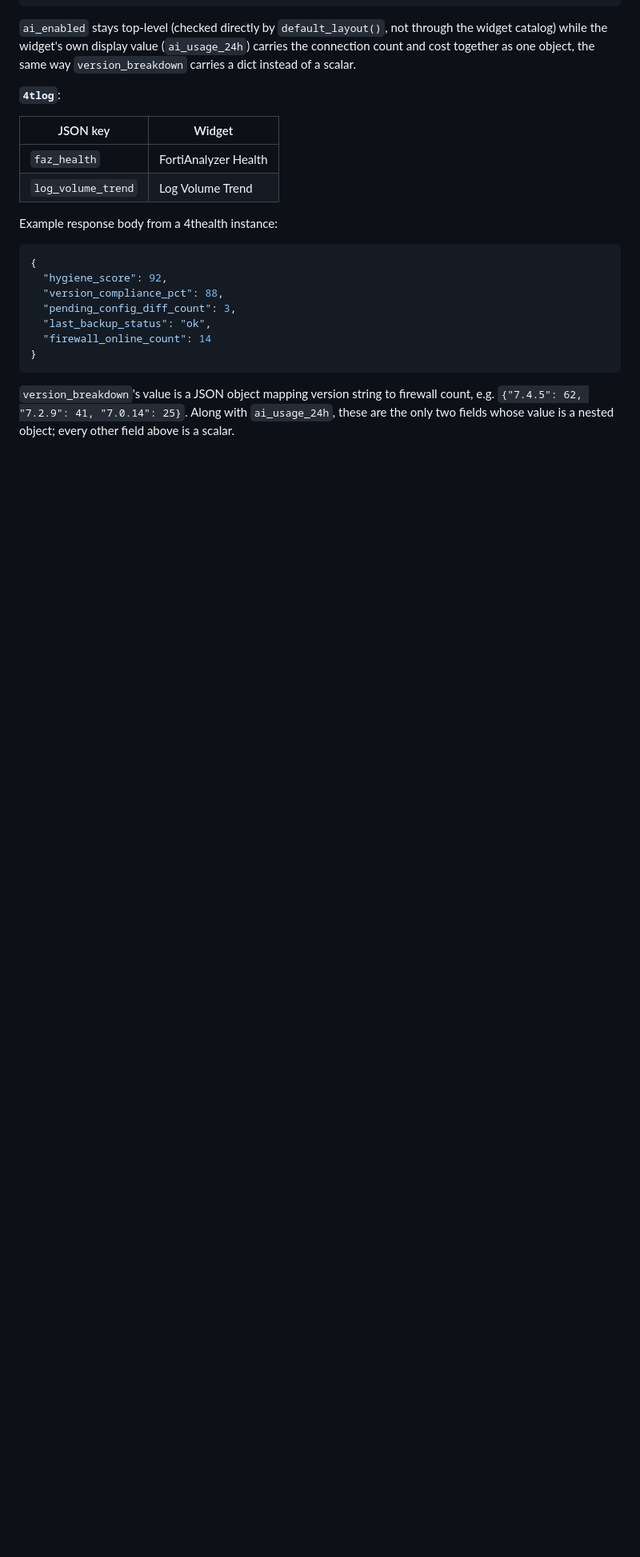
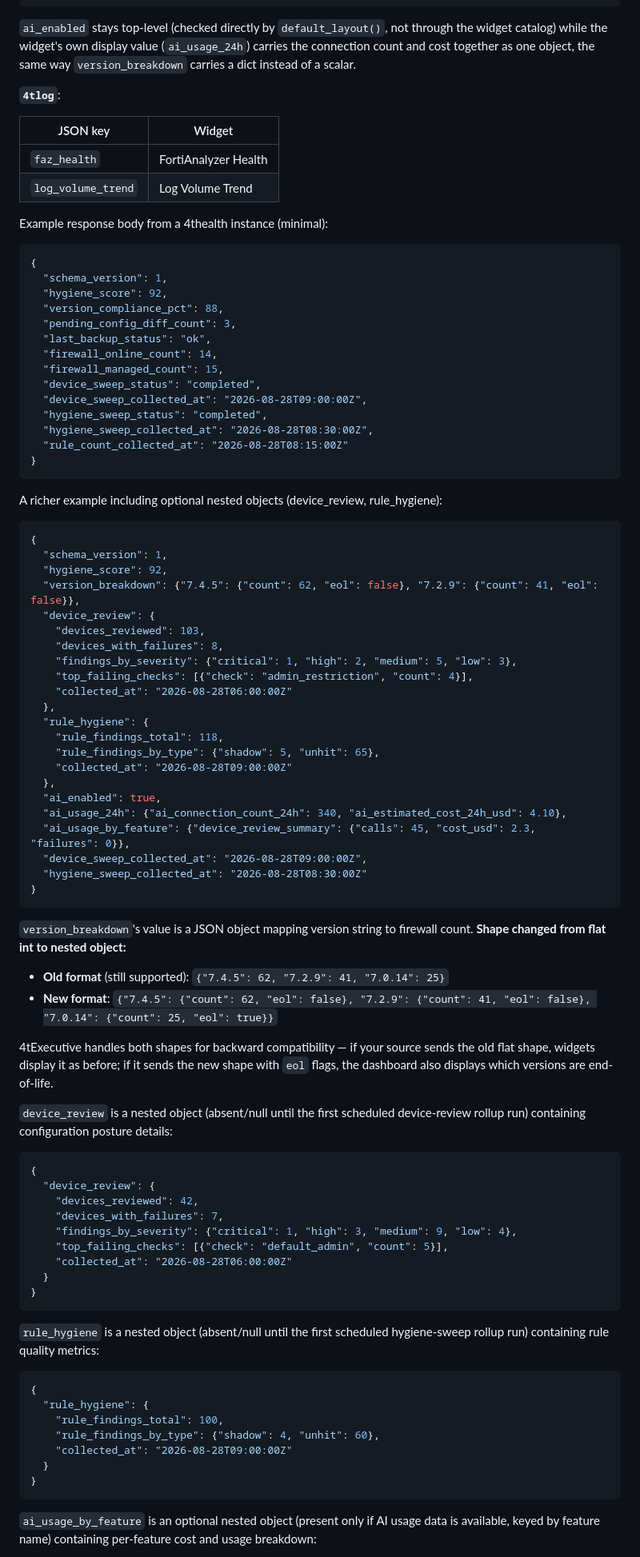
Before and after one commit to gatecrest-labs/4tExecutive, a Markdown page: docs/integrations.md, the part around one of its changes. Shown at 80% size. GitHub-like rendering; blank space fills up the shorter version.

Commit message:
Document Tier 2 executive payload fields in integrations.md
Add complete documentation for new/changed fields: schema_version, device_review,
rule_hygiene, ai_usage_by_feature, device_sweep_status, hygiene_sweep_status,
device_sweep_collected_at, hygiene_sweep_collected_at, rule_count_collected_at,
and the version_breakdown shape change (flat int → {count, eol}). Include type,
null semantics, freshness tracking details, and backward-compat notes. Add JSON
examples showing both minimal and rich payload structures.

Co-Authored-By: Claude Sonnet 5 <noreply@anthropic.com>
Claude-Session: https://claude.ai/code/session_01YCs7cdybu8FTik6wiAUtHa

````diff
--- a/docs/integrations.md
+++ b/docs/integrations.md
@@ -101,19 +110,88 @@ object, the same way `version_breakdown` carries a dict instead of a scalar.
 | `faz_health`          | FortiAnalyzer Health     |
 | `log_volume_trend`    | Log Volume Trend         |
 
-Example response body from a 4thealth instance:
+Example response body from a 4thealth instance (minimal):
 
 ```json
 {
+  "schema_version": 1,
   "hygiene_score": 92,
   "version_compliance_pct": 88,
   "pending_config_diff_count": 3,
   "last_backup_status": "ok",
-  "firewall_online_count": 14
+  "firewall_online_count": 14,
+  "firewall_managed_count": 15,
+  "device_sweep_status": "completed",
+  "device_sweep_collected_at": "2026-08-28T09:00:00Z",
+  "hygiene_sweep_status": "completed",
+  "hygiene_sweep_collected_at": "2026-08-28T08:30:00Z",
+  "rule_count_collected_at": "2026-08-28T08:15:00Z"
+}
+```
+
+A richer example including optional nested objects (device_review, rule_hygiene):
+
+```json
+{
+  "schema_version": 1,
+  "hygiene_score": 92,
+  "version_breakdown": {"7.4.5": {"count": 62, "eol": false}, "7.2.9": {"count": 41, "eol": false}},
+  "device_review": {
+    "devices_reviewed": 103,
+    "devices_with_failures": 8,
+    "findings_by_severity": {"critical": 1, "high": 2, "medium": 5, "low": 3},
+    "top_failing_checks": [{"check": "admin_restriction", "count": 4}],
+    "collected_at": "2026-08-28T06:00:00Z"
+  },
+  "rule_hygiene": {
+    "rule_findings_total": 118,
+    "rule_findings_by_type": {"shadow": 5, "unhit": 65},
+    "collected_at": "2026-08-28T09:00:00Z"
+  },
+  "ai_enabled": true,
+  "ai_usage_24h": {"ai_connection_count_24h": 340, "ai_estimated_cost_24h_usd": 4.10},
+  "ai_usage_by_feature": {"device_review_summary": {"calls": 45, "cost_usd": 2.3, "failures": 0}},
+  "device_sweep_collected_at": "2026-08-28T09:00:00Z",
+  "hygiene_sweep_collected_at": "2026-08-28T08:30:00Z"
 }
 ```
 
 `version_breakdown`'s value is a JSON object mapping version string to
-firewall count, e.g. `{"7.4.5": 62, "7.2.9": 41, "7.0.14": 25}`. Along with
-`ai_usage_24h`, these are the only two fields whose value is a nested
-object; every other field above is a scalar.
+firewall count. **Shape changed from flat int to nested object:**
+- **Old format** (still supported): `{"7.4.5": 62, "7.2.9": 41, "7.0.14": 25}`
+- **New format**: `{"7.4.5": {"count": 62, "eol": false}, "7.2.9": {"count": 41, "eol": false}, "7.0.14": {"count": 25, "eol": true}}`
+
+4tExecutive handles both shapes for backward compatibility — if your source sends the old flat shape, widgets display it as before; if it sends the new shape with `eol` flags, the dashboard also displays which versions are end-of-life.
+
+`device_review` is a nested object (absent/null until the first scheduled
+device-review rollup run) containing configuration posture details:
+
+```json
+{
+  "device_review": {
+    "devices_reviewed": 42,
+    "devices_with_failures": 7,
+    "findings_by_severity": {"critical": 1, "high": 3, "medium": 9, "low": 4},
+    "top_failing_checks": [{"check": "default_admin", "count": 5}],
+    "collected_at": "2026-08-28T06:00:00Z"
+  }
+}
+```
+
+`rule_hygiene` is a nested object (absent/null until the first scheduled
+hygiene-sweep rollup run) containing rule quality metrics:
+
+```json
+{
+  "rule_hygiene": {
+    "rule_findings_total": 100,
+    "rule_findings_by_type": {"shadow": 4, "unhit": 60},
+    "collected_at": "2026-08-28T09:00:00Z"
+  }
+}
+```
+
+`ai_usage_by_feature` is an optional nested object (present only if AI usage
+data is available, keyed by feature name) containing per-feature cost and usage
+breakdown:
+
````
Also changed, not shown: other parts of docs/integrations.md (+34 -0 lines).
